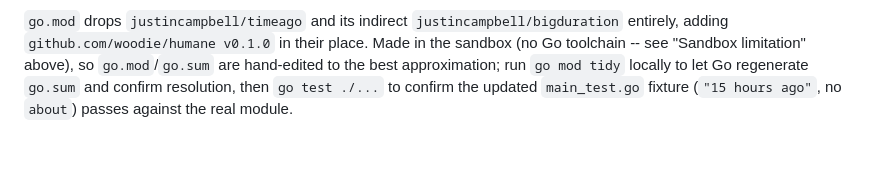
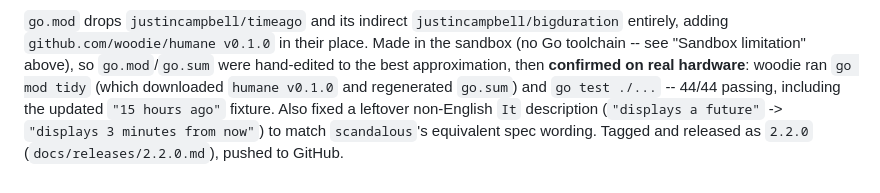
Before and after one commit to woodie/lambada, a Markdown page: docs/COWORK.md, the part around the change. GitHub-like rendering; blank space fills up the shorter version.

Commit message:
Confirm the humane swap on real hardware in docs/COWORK.md

```diff
--- a/docs/COWORK.md
+++ b/docs/COWORK.md
@@ -532,8 +532,11 @@ existing single-argument `{{timeAgo $file.Time}}` call.
 `go.mod` drops `justincampbell/timeago` and its indirect
 `justincampbell/bigduration` entirely, adding `github.com/woodie/humane
 v0.1.0` in their place. Made in the sandbox (no Go toolchain -- see
-"Sandbox limitation" above), so `go.mod`/`go.sum` are hand-edited to the
-best approximation; run `go mod tidy` locally to let Go regenerate
-`go.sum` and confirm resolution, then `go test ./...` to confirm the
-updated `main_test.go` fixture (`"15 hours ago"`, no `about`) passes
-against the real module.
+"Sandbox limitation" above), so `go.mod`/`go.sum` were hand-edited to the
+best approximation, then **confirmed on real hardware**: woodie ran `go
+mod tidy` (which downloaded `humane v0.1.0` and regenerated `go.sum`)
+and `go test ./...` -- 44/44 passing, including the updated `"15 hours
+ago"` fixture. Also fixed a leftover non-English `It` description
+(`"displays a future"` -> `"displays 3 minutes from now"`) to match
+`scandalous`'s equivalent spec wording. Tagged and released as `2.2.0`
+(`docs/releases/2.2.0.md`), pushed to GitHub.
```
